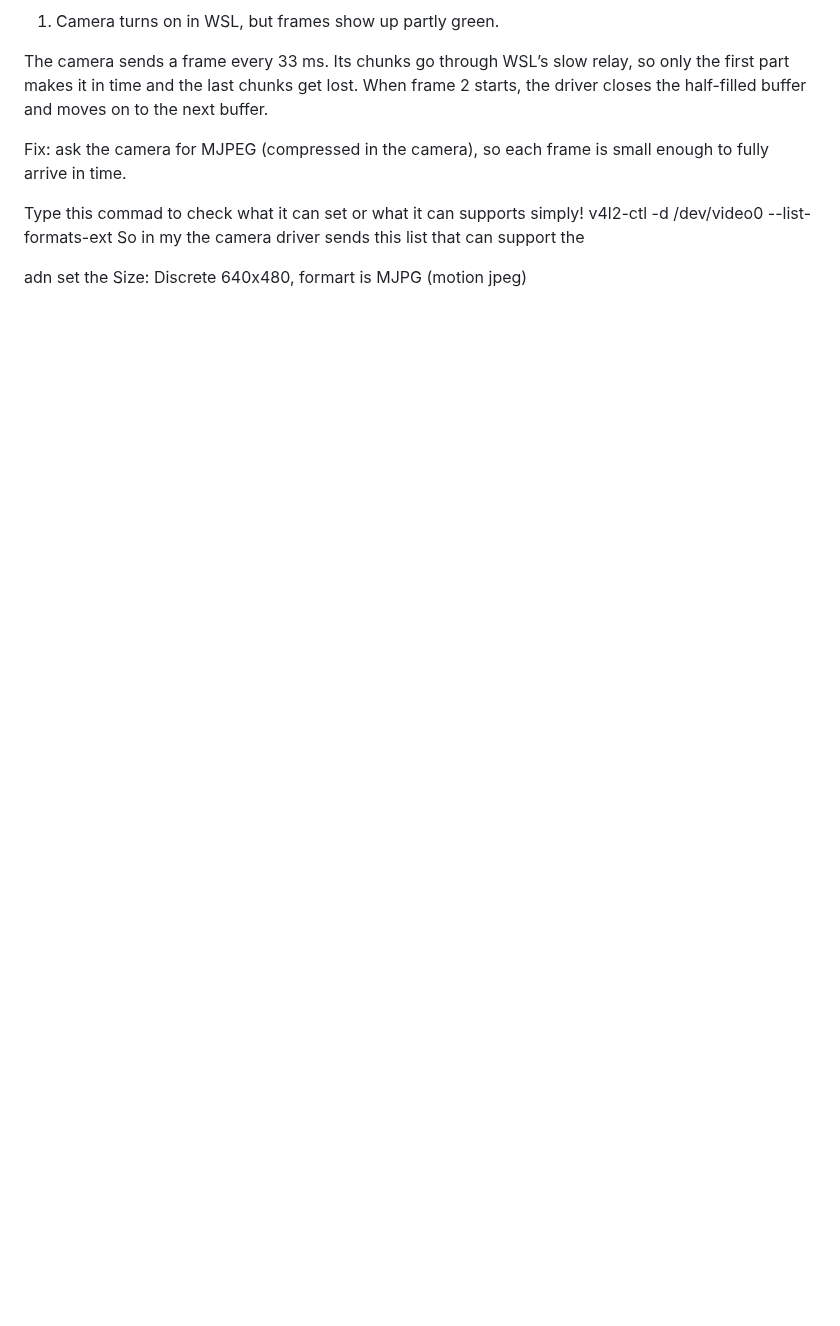
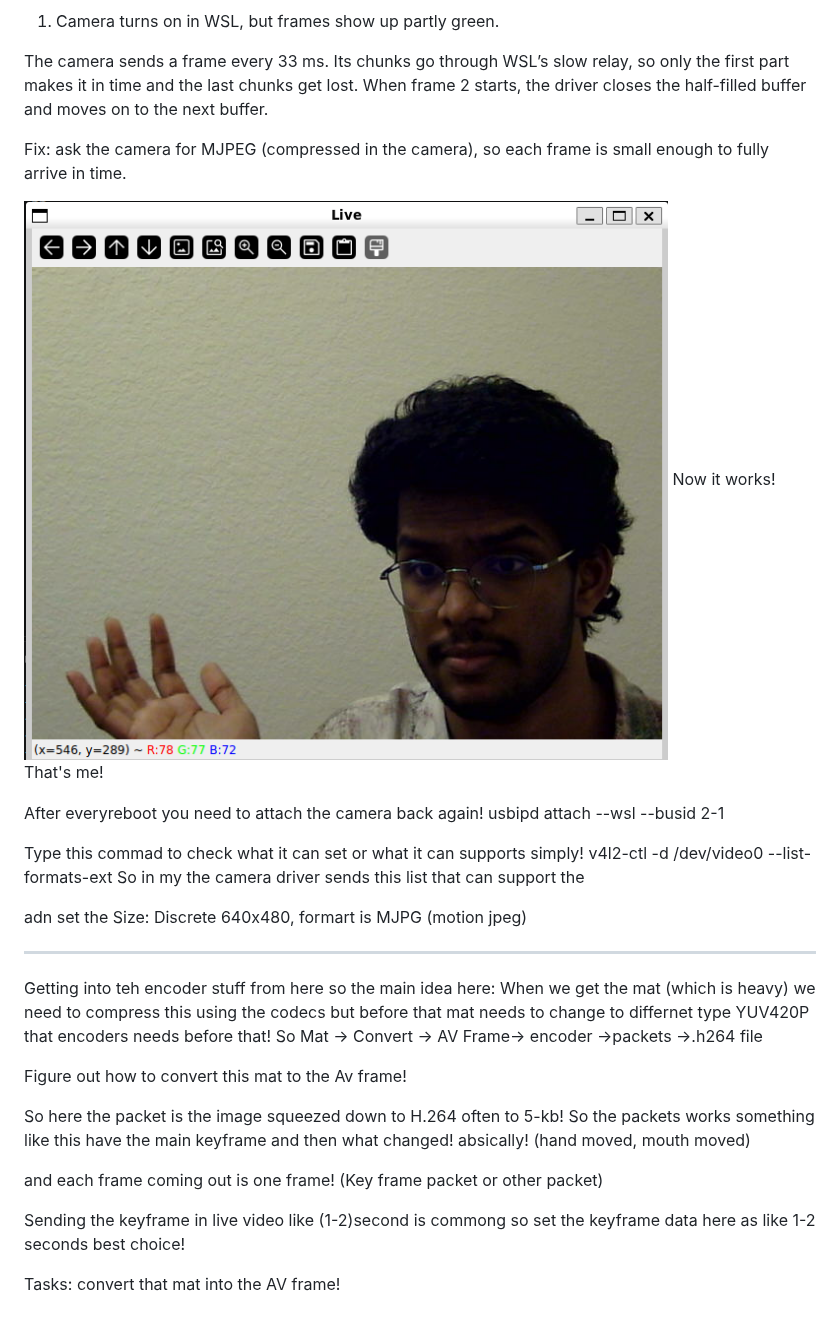
Before and after one commit to varshith-vajinapelli/StreamPeer, a Markdown page: docs/FFmpeg.md, the part around one of its changes. Rendered like a GitHub page; pictures changed too: docs/image-2.png (added); blank space fills up the shorter version.

Commit message:
outline mat -> AVframe -> Encoder ->AvPacket ->.h264 file

```diff
--- a/docs/FFmpeg.md
+++ b/docs/FFmpeg.md
@@ -29,8 +49,31 @@ The camera sends a frame every 33 ms. Its chunks go through WSL’s slow relay,
 Fix: ask the camera for MJPEG (compressed in the camera), so each frame is small
 enough to fully arrive in time.
 
+![alt text](image-2.png)
+Now it works! That's me!
+
+After everyreboot you need to attach the camera back again!
+usbipd attach --wsl --busid 2-1
+
 Type this commad to check what it can set or what it can supports simply!
 v4l2-ctl -d /dev/video0 --list-formats-ext
 So in my the camera driver sends this list that can support the
 
 adn set the Size: Discrete 640x480, formart is MJPG (motion jpeg)
+
+---
+
+Getting into teh encoder stuff from here so the main idea here:
+When we get the mat (which is heavy) we need to compress this using the codecs but before that mat needs to change to differnet type YUV420P that encoders needs before that!
+So Mat -> Convert -> AV Frame-> encoder ->packets ->.h264 file
+
+Figure out how to convert this mat to the Av frame!
+
+So here the packet is the image squeezed down to H.264 often to 5-kb!
+So the packets works something like this have the main keyframe and then what changed! absically! (hand moved, mouth moved)
+
+and each frame coming out is one frame! (Key frame packet or other packet)
+
+Sending the keyframe in live video like (1-2)second is commong so set the keyframe data here as like 1-2 seconds best choice!
+
+Tasks: convert that mat into the AV frame!
```
Also changed, not shown: other parts of docs/FFmpeg.md (+20 -0 lines).
